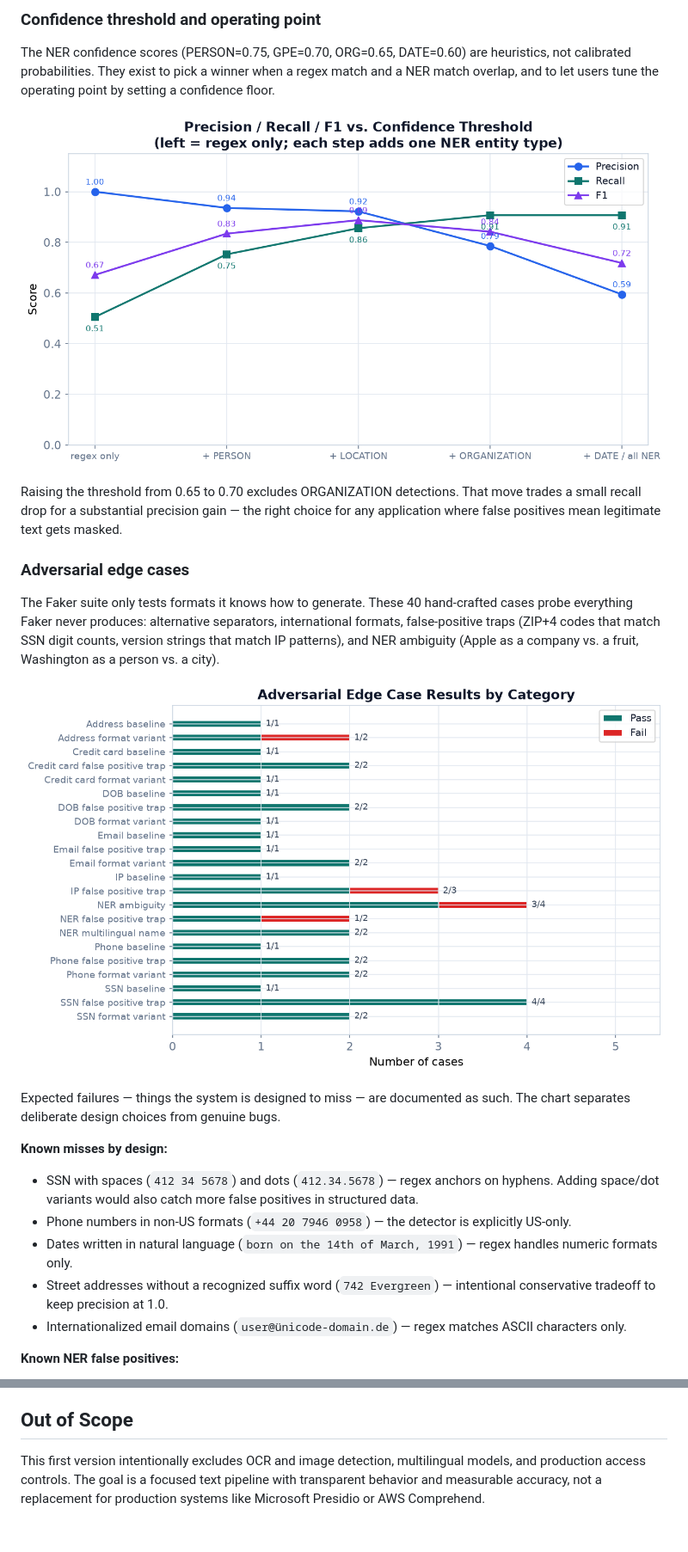
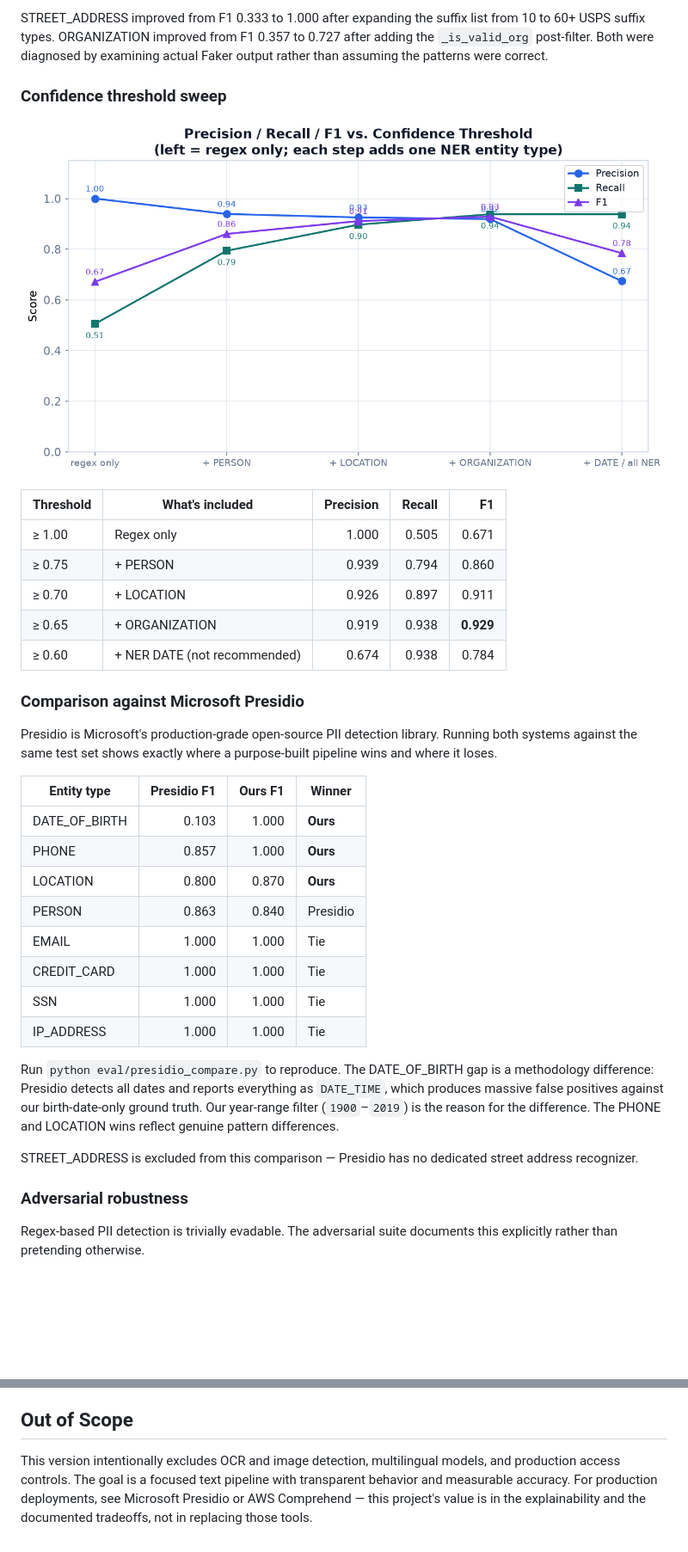
Before and after one commit to mn3040/pii-detection-and-redaction, a Markdown page: README.md, 2 parts joined by grey strips. Shown: that part at 86% size. GitHub-like rendering; pictures changed too: docs/assets/adversarial-results.png, docs/assets/threshold-sweep.png; blank space fills up the shorter version.

```diff
--- a/README.md
+++ b/README.md
@@ -295,44 +315,49 @@ false positives.
 
-### Confidence threshold and operating point
+STREET_ADDRESS improved from F1 0.333 to 1.000 after expanding the suffix list
+from 10 to 60+ USPS suffix types. ORGANIZATION improved from F1 0.357 to 0.727
+after adding the `_is_valid_org` post-filter. Both were diagnosed by examining
+actual Faker output rather than assuming the patterns were correct.
 
-The NER confidence scores (PERSON=0.75, GPE=0.70, ORG=0.65, DATE=0.60) are
-heuristics, not calibrated probabilities. They exist to pick a winner when a
-regex match and a NER match overlap, and to let users tune the operating point
-by setting a confidence floor.
+### Confidence threshold sweep
 
 ![Confidence threshold sweep](docs/assets/threshold-sweep.png)
 
-Raising the threshold from 0.65 to 0.70 excludes ORGANIZATION detections.
-That move trades a small recall drop for a substantial precision gain — the
-right choice for any application where false positives mean legitimate text
-gets masked.
+| Threshold | What's included | Precision | Recall | F1 |
+|---|---|---:|---:|---:|
+| ≥ 1.00 | Regex only | 1.000 | 0.505 | 0.671 |
+| ≥ 0.75 | + PERSON | 0.939 | 0.794 | 0.860 |
+| ≥ 0.70 | + LOCATION | 0.926 | 0.897 | 0.911 |
+| ≥ 0.65 | + ORGANIZATION | 0.919 | 0.938 | **0.929** |
+| ≥ 0.60 | + NER DATE (not recommended) | 0.674 | 0.938 | 0.784 |
 
-### Adversarial edge cases
+### Comparison against Microsoft Presidio
 
-The Faker suite only tests formats it knows how to generate. These 40 hand-crafted
-cases probe everything Faker never produces: alternative separators, international
-formats, false-positive traps (ZIP+4 codes that match SSN digit counts, version
-strings that match IP patterns), and NER ambiguity (Apple as a company vs. a
-fruit, Washington as a person vs. a city).
+Presidio is Microsoft's production-grade open-source PII detection library.
+Running both systems against the same test set shows exactly where a
+purpose-built pipeline wins and where it loses.
 
-![Adversarial results by category](docs/assets/adversarial-results.png)
+| Entity type | Presidio F1 | Ours F1 | Winner |
+|---|---:|---:|---|
+| DATE_OF_BIRTH | 0.103 | 1.000 | **Ours** |
+| PHONE | 0.857 | 1.000 | **Ours** |
+| LOCATION | 0.800 | 0.870 | **Ours** |
+| PERSON | 0.863 | 0.840 | Presidio |
+| EMAIL | 1.000 | 1.000 | Tie |
+| CREDIT_CARD | 1.000 | 1.000 | Tie |
+| SSN | 1.000 | 1.000 | Tie |
+| IP_ADDRESS | 1.000 | 1.000 | Tie |
 
-Expected failures — things the system is designed to miss — are documented as
-such. The chart separates deliberate design choices from genuine bugs.
+Run `python eval/presidio_compare.py` to reproduce. The DATE_OF_BIRTH gap is a
+methodology difference: Presidio detects all dates and reports everything as
+`DATE_TIME`, which produces massive false positives against our birth-date-only
+ground truth. Our year-range filter (`1900`–`2019`) is the reason for the
+difference. The PHONE and LOCATION wins reflect genuine pattern differences.
 
-**Known misses by design:**
+STREET_ADDRESS is excluded from this comparison — Presidio has no dedicated
+street address recognizer.
 
-- SSN with spaces (`412 34 5678`) and dots (`412.34.5678`) — regex anchors on
-  hyphens. Adding space/dot variants would also catch more false positives in
-  structured data.
-- Phone numbers in non-US formats (`+44 20 7946 0958`) — the detector is
-  explicitly US-only.
-- Dates written in natural language (`born on the 14th of March, 1991`) — regex
-  handles numeric formats only.
-- Street addresses without a recognized suffix word (`742 Evergreen`) — intentional
-  conservative tradeoff to keep precision at 1.0.
-- Internationalized email domains (`user@ünicode-domain.de`) — regex matches ASCII
-  characters only.
+### Adversarial robustness
 
-**Known NER false positives:**
+Regex-based PII detection is trivially evadable. The adversarial suite documents
+this explicitly rather than pretending otherwise.
 
@@ -393,7 +431,8 @@ three-way overlaps resolve to the single best detection.
 
 ## Out of Scope
 
-This first version intentionally excludes OCR and image detection, multilingual
+This version intentionally excludes OCR and image detection, multilingual
 models, and production access controls. The goal is a focused text pipeline with
-transparent behavior and measurable accuracy, not a replacement for production
-systems like Microsoft Presidio or AWS Comprehend.
+transparent behavior and measurable accuracy. For production deployments, see
+Microsoft Presidio or AWS Comprehend — this project's value is in the
+explainability and the documented tradeoffs, not in replacing those tools.
```
Also changed, not shown: other parts of README.md (+134 -101 lines), docs/assets/f1-by-entity.png, docs/assets/pr-scatter.png, 2 other files.
